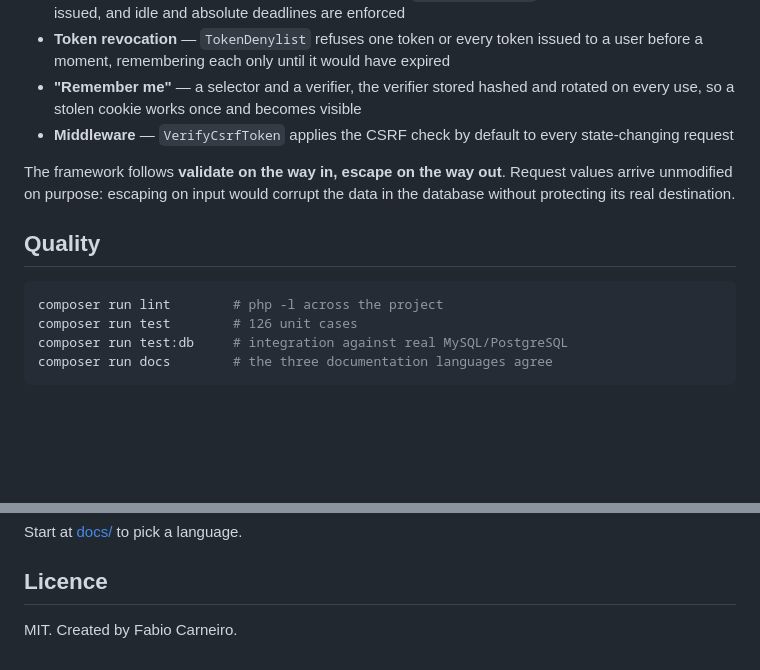
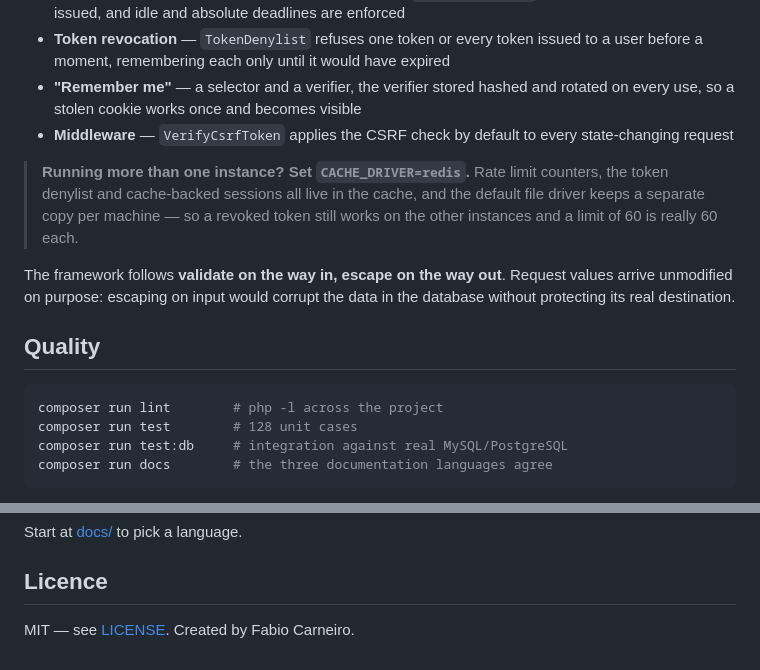
Before and after one commit to fabioaacarneiro/sfphp-project, a Markdown page: README.md, 2 parts joined by grey strips. Drawn GitHub-style; blank space fills up the shorter version.

````diff
--- a/README.md
+++ b/README.md
@@ -130,6 +130,11 @@ trans_choice('app.items', 5);   // plural forms by range or per-language rule
 - **Middleware** — `VerifyCsrfToken` applies the CSRF check by default to every
   state-changing request
 
+> **Running more than one instance? Set `CACHE_DRIVER=redis`.** Rate limit
+> counters, the token denylist and cache-backed sessions all live in the cache,
+> and the default file driver keeps a separate copy per machine — so a revoked
+> token still works on the other instances and a limit of 60 is really 60 each.
+
 The framework follows **validate on the way in, escape on the way out**.
 Request values arrive unmodified on purpose: escaping on input would corrupt the
 data in the database without protecting its real destination.
@@ -138,7 +143,7 @@ data in the database without protecting its real destination.
 
 ```bash
 composer run lint        # php -l across the project
-composer run test        # 126 unit cases
+composer run test        # 128 unit cases
 composer run test:db     # integration against real MySQL/PostgreSQL
 composer run docs        # the three documentation languages agree
 ```
@@ -178,4 +183,4 @@ Start at [docs/](docs/README.md) to pick a language.
 
 ## Licence
 
-MIT. Created by Fabio Carneiro.
+MIT — see [LICENSE](LICENSE). Created by Fabio Carneiro.
````
